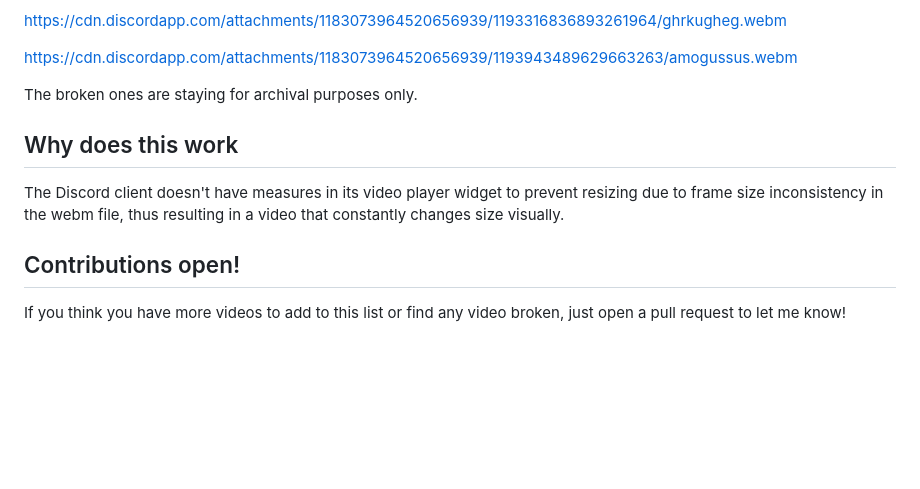
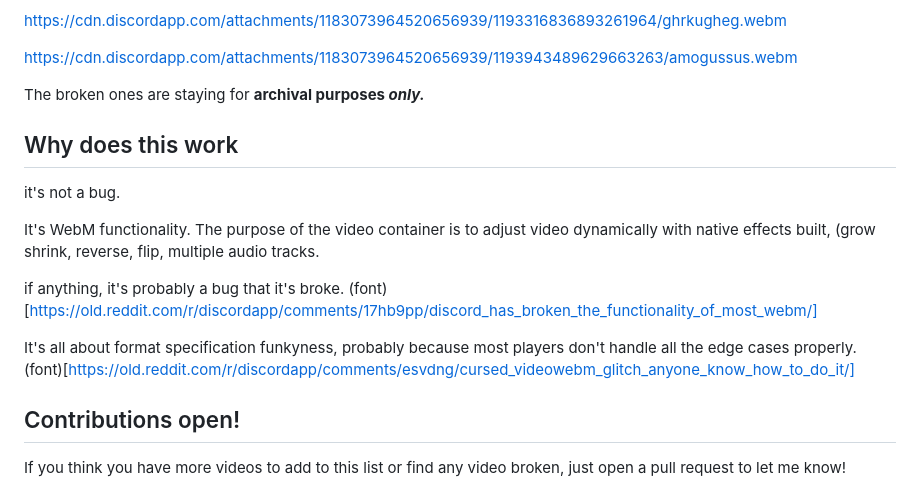
Before and after one commit to PanIntegralus/discord.webm-compilation, a Markdown page: README.md, the part around the change. Drawn GitHub-style; folded sections open; blank space fills up the shorter version.

Commit message:
Update README.md
added more info from https://old.reddit.com/r/discordapp/comments/esvdng/cursed_videowebm_glitch_anyone_know_how_to_do_it/ and from https://old.reddit.com/r/discordapp/comments/17hb9pp/discord_has_broken_the_functionality_of_most_webm/

```diff
--- a/README.md
+++ b/README.md
@@ -147,10 +147,15 @@ https://cdn.discordapp.com/attachments/1183073964520656939/1193316836893261964/g
 https://cdn.discordapp.com/attachments/1183073964520656939/1193943489629663263/amogussus.webm
 </details>
 
-The broken ones are staying for archival purposes only.
+The broken ones are staying for **archival purposes *only.***
 
 ## Why does this work
-The Discord client doesn't have measures in its video player widget to prevent resizing due to frame size inconsistency in the webm file, thus resulting in a video that constantly changes size visually.
+it's not a bug.
 
+It's WebM functionality. The purpose of the video container is to adjust video dynamically with native effects built, (grow shrink, reverse, flip, multiple audio tracks.
+
+if anything, it's probably a bug that it's broke. (font)[https://old.reddit.com/r/discordapp/comments/17hb9pp/discord_has_broken_the_functionality_of_most_webm/]
+
+It's all about format specification funkyness, probably because most players don't handle all the edge cases properly. (font)[https://old.reddit.com/r/discordapp/comments/esvdng/cursed_videowebm_glitch_anyone_know_how_to_do_it/]
 ## Contributions open!
 If you think you have more videos to add to this list or find any video broken, just open a pull request to let me know!
```
